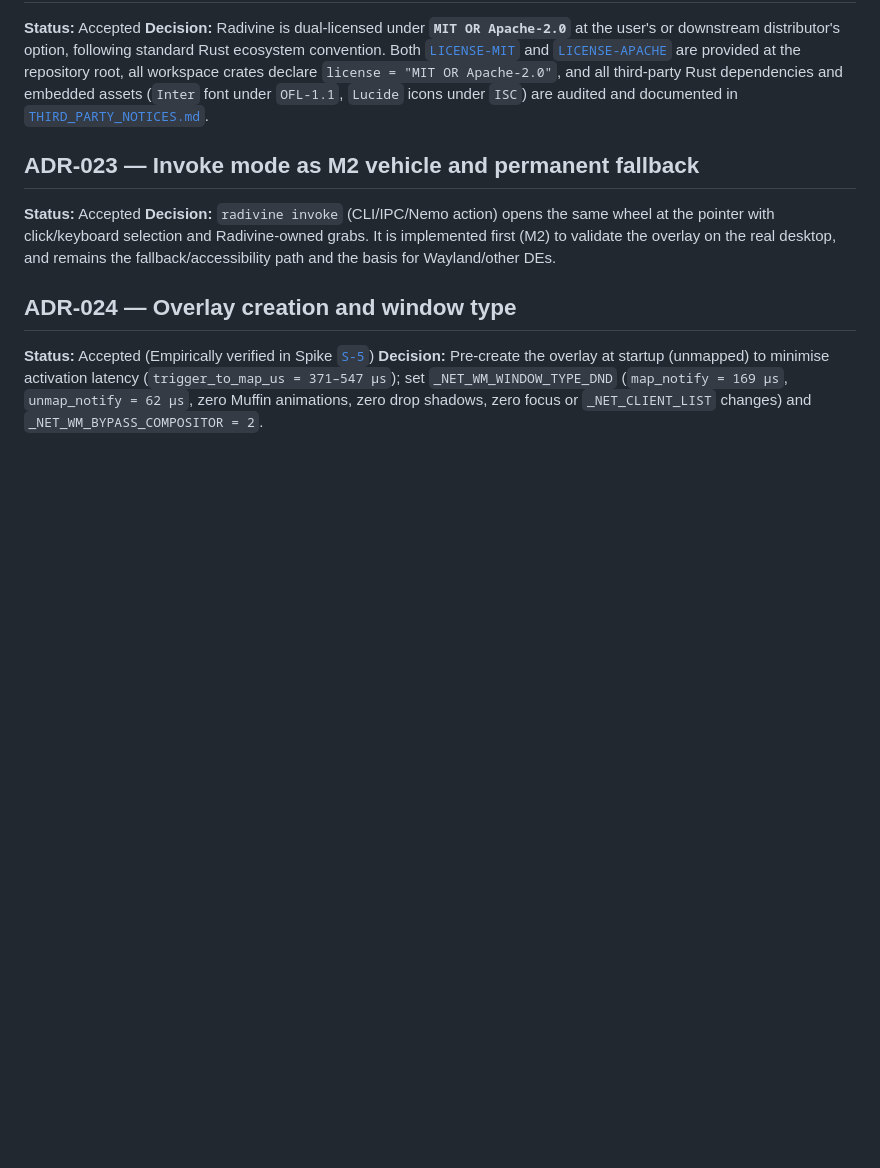
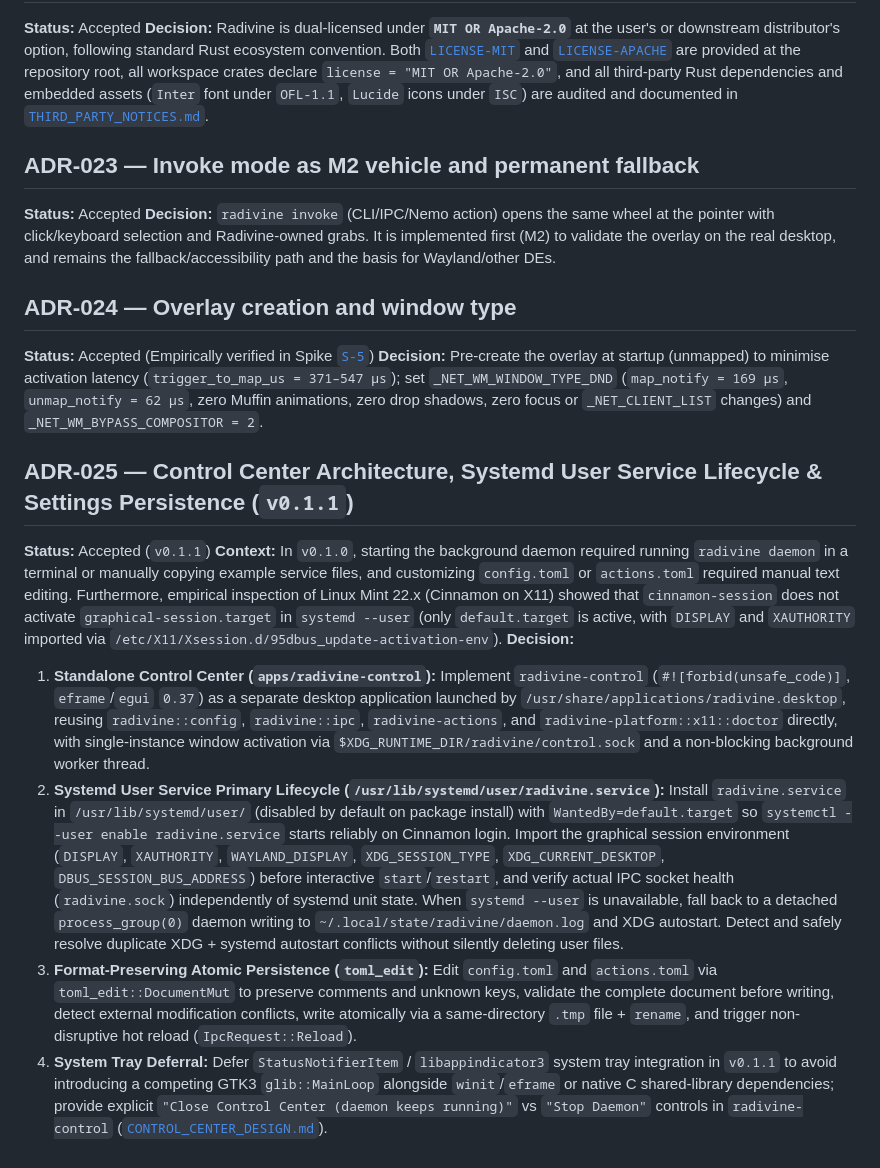
Before and after one commit to marawan6569/Radivine, a Markdown page: docs/DECISIONS.md, the part around the change. GitHub-like rendering; blank space fills up the shorter version.

Commit message:
docs: add v0.1.1 Control Center architecture and service lifecycle design (ADR-025)

```diff
--- a/docs/DECISIONS.md
+++ b/docs/DECISIONS.md
@@ -167,3 +167,12 @@ To change a decision: add a new ADR that supersedes the old one; never silently
 ## ADR-024 — Overlay creation and window type
 **Status:** Accepted (Empirically verified in Spike [`S-5`](file:///home/marwanmohamed/Documents/work/rust/radivine/docs/spikes/S-5.md))
 **Decision:** Pre-create the overlay at startup (unmapped) to minimise activation latency (`trigger_to_map_us = 371–547 µs`); set `_NET_WM_WINDOW_TYPE_DND` (`map_notify = 169 µs`, `unmap_notify = 62 µs`, zero Muffin animations, zero drop shadows, zero focus or `_NET_CLIENT_LIST` changes) and `_NET_WM_BYPASS_COMPOSITOR = 2`.
+
+## ADR-025 — Control Center Architecture, Systemd User Service Lifecycle & Settings Persistence (`v0.1.1`)
+**Status:** Accepted (`v0.1.1`)
+**Context:** In `v0.1.0`, starting the background daemon required running `radivine daemon` in a terminal or manually copying example service files, and customizing `config.toml` or `actions.toml` required manual text editing. Furthermore, empirical inspection of Linux Mint 22.x (Cinnamon on X11) showed that `cinnamon-session` does not activate `graphical-session.target` in `systemd --user` (only `default.target` is active, with `DISPLAY` and `XAUTHORITY` imported via `/etc/X11/Xsession.d/95dbus_update-activation-env`).
+**Decision:**
+1. **Standalone Control Center (`apps/radivine-control`):** Implement `radivine-control` (`#![forbid(unsafe_code)]`, `eframe`/`egui` `0.37`) as a separate desktop application launched by `/usr/share/applications/radivine.desktop`, reusing `radivine::config`, `radivine::ipc`, `radivine-actions`, and `radivine-platform::x11::doctor` directly, with single-instance window activation via `$XDG_RUNTIME_DIR/radivine/control.sock` and a non-blocking background worker thread.
+2. **Systemd User Service Primary Lifecycle (`/usr/lib/systemd/user/radivine.service`):** Install `radivine.service` in `/usr/lib/systemd/user/` (disabled by default on package install) with `WantedBy=default.target` so `systemctl --user enable radivine.service` starts reliably on Cinnamon login. Import the graphical session environment (`DISPLAY`, `XAUTHORITY`, `WAYLAND_DISPLAY`, `XDG_SESSION_TYPE`, `XDG_CURRENT_DESKTOP`, `DBUS_SESSION_BUS_ADDRESS`) before interactive `start`/`restart`, and verify actual IPC socket health (`radivine.sock`) independently of systemd unit state. When `systemd --user` is unavailable, fall back to a detached `process_group(0)` daemon writing to `~/.local/state/radivine/daemon.log` and XDG autostart. Detect and safely resolve duplicate XDG + systemd autostart conflicts without silently deleting user files.
+3. **Format-Preserving Atomic Persistence (`toml_edit`):** Edit `config.toml` and `actions.toml` via `toml_edit::DocumentMut` to preserve comments and unknown keys, validate the complete document before writing, detect external modification conflicts, write atomically via a same-directory `.tmp` file + `rename`, and trigger non-disruptive hot reload (`IpcRequest::Reload`).
+4. **System Tray Deferral:** Defer `StatusNotifierItem` / `libappindicator3` system tray integration in `v0.1.1` to avoid introducing a competing GTK3 `glib::MainLoop` alongside `winit`/`eframe` or native C shared-library dependencies; provide explicit `"Close Control Center (daemon keeps running)"` vs `"Stop Daemon"` controls in `radivine-control` ([`CONTROL_CENTER_DESIGN.md`](CONTROL_CENTER_DESIGN.md)).
```
Also changed, not shown: docs/ARCHITECTURE.md (+3 -1 lines), docs/CONTROL_CENTER_DESIGN.md (added, +142 -0 lines).
